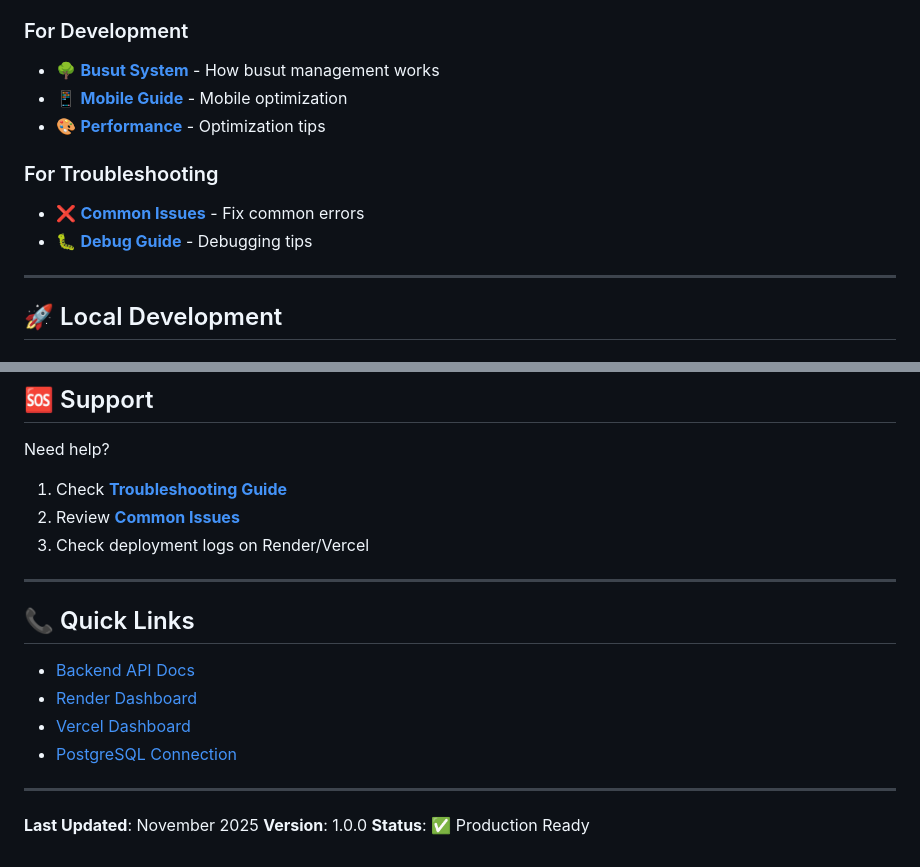
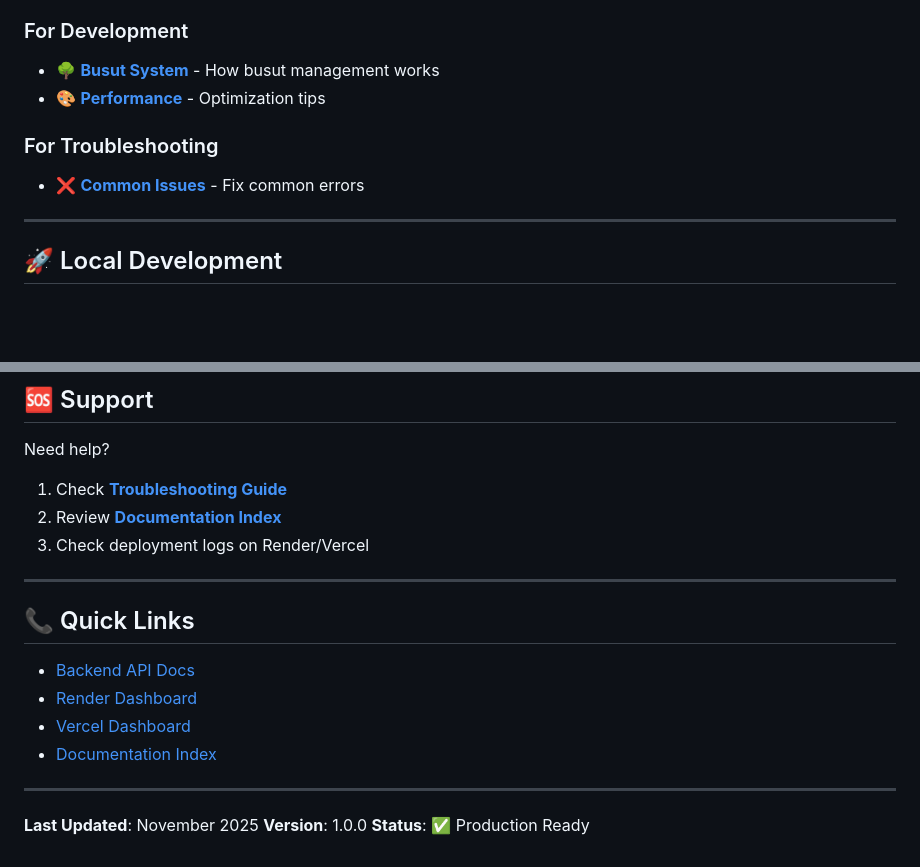
Before and after one commit to MuhammadLuqman-99/laravel-dan-next-js-durian, a Markdown page: README.md, 2 parts joined by grey strips. GitHub-like rendering; blank space fills up the shorter version.

```diff
--- a/README.md
+++ b/README.md
@@ -130,12 +130,10 @@ durian/
 
 ### For Development
 - 🌳 **[Busut System](docs/guides/BUSUT_SYSTEM.md)** - How busut management works
-- 📱 **[Mobile Guide](docs/guides/MOBILE.md)** - Mobile optimization
 - 🎨 **[Performance](docs/guides/PERFORMANCE.md)** - Optimization tips
 
 ### For Troubleshooting
 - ❌ **[Common Issues](docs/deployment/TROUBLESHOOTING.md)** - Fix common errors
-- 🐛 **[Debug Guide](docs/guides/DEBUG.md)** - Debugging tips
 
 ---
 
@@ -275,7 +273,7 @@ Created with ❤️ for Malaysian durian farmers
 
 Need help?
 1. Check **[Troubleshooting Guide](docs/deployment/TROUBLESHOOTING.md)**
-2. Review **[Common Issues](docs/guides/COMMON_ISSUES.md)**
+2. Review **[Documentation Index](docs/README.md)**
 3. Check deployment logs on Render/Vercel
 
 ---
@@ -285,7 +283,7 @@ Need help?
 - [Backend API Docs](https://durian-backend-b9u2.onrender.com/api)
 - [Render Dashboard](https://dashboard.render.com/)
 - [Vercel Dashboard](https://vercel.com/dashboard)
-- [PostgreSQL Connection](docs/guides/DATABASE.md)
+- [Documentation Index](docs/README.md)
 
 ---
 
```
Also changed, not shown: docs/README.md (added, +254 -0 lines).
